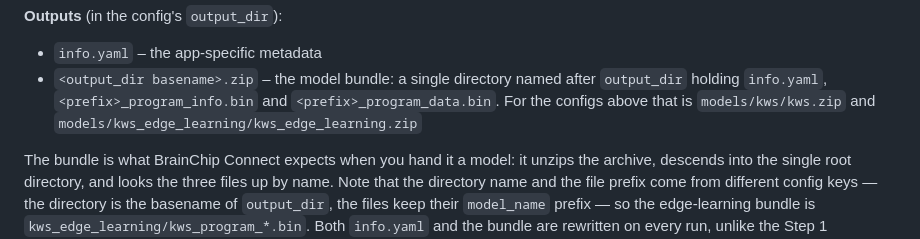
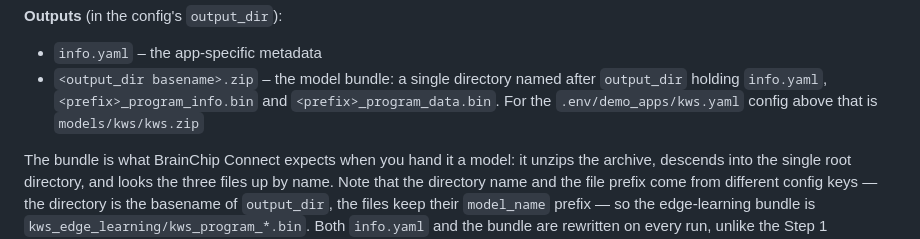
Before and after one commit to Brainchip-Inc/AkidaTag, a Markdown page: src/README.md, the part around the change. Rendered like a GitHub page.

Commit message:
chore(review): docs(model): narrow bundle-path example to the shown config

```diff
--- a/src/README.md
+++ b/src/README.md
@@ -793,7 +793,7 @@ model's normalisation scalar — use the value your model was trained with.
 - `info.yaml` – the app-specific metadata
 - `<output_dir basename>.zip` – the model bundle: a single directory named after `output_dir`
   holding `info.yaml`, `<prefix>_program_info.bin` and `<prefix>_program_data.bin`. For the
-  configs above that is `models/kws/kws.zip` and `models/kws_edge_learning/kws_edge_learning.zip`
+  `.env/demo_apps/kws.yaml` config above that is `models/kws/kws.zip`
 
 The bundle is what BrainChip Connect expects when you hand it a model: it unzips the archive,
 descends into the single root directory, and looks the three files up by name. Note that the
```
